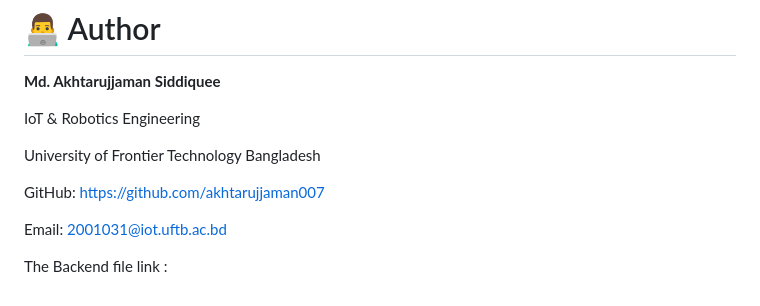
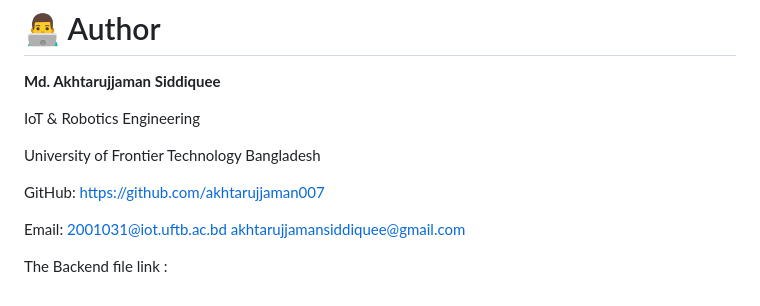
Before and after one commit to akhtarujjaman007/Digital-twin-Rice-field-ricetwin_ai-, a Markdown page: README.md, the part around the change. Drawn GitHub-style.

Commit message:
Update project

```diff
--- a/README.md
+++ b/README.md
@@ -216,5 +216,6 @@ https://github.com/akhtarujjaman007
 
 Email:
 2001031@iot.uftb.ac.bd
+akhtarujjamansiddiquee@gmail.com
 
 The Backend file link :
```
